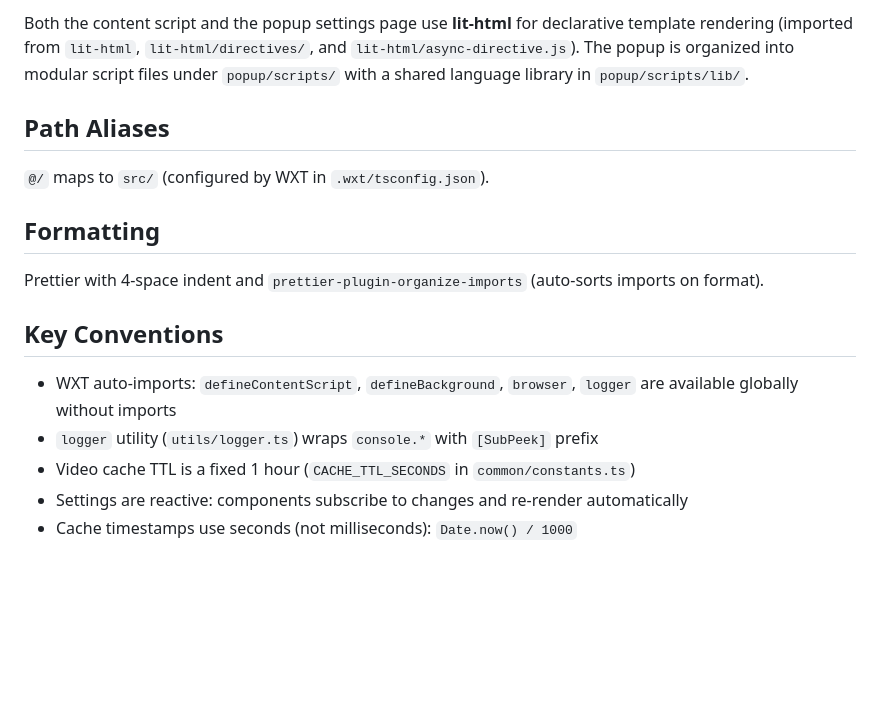
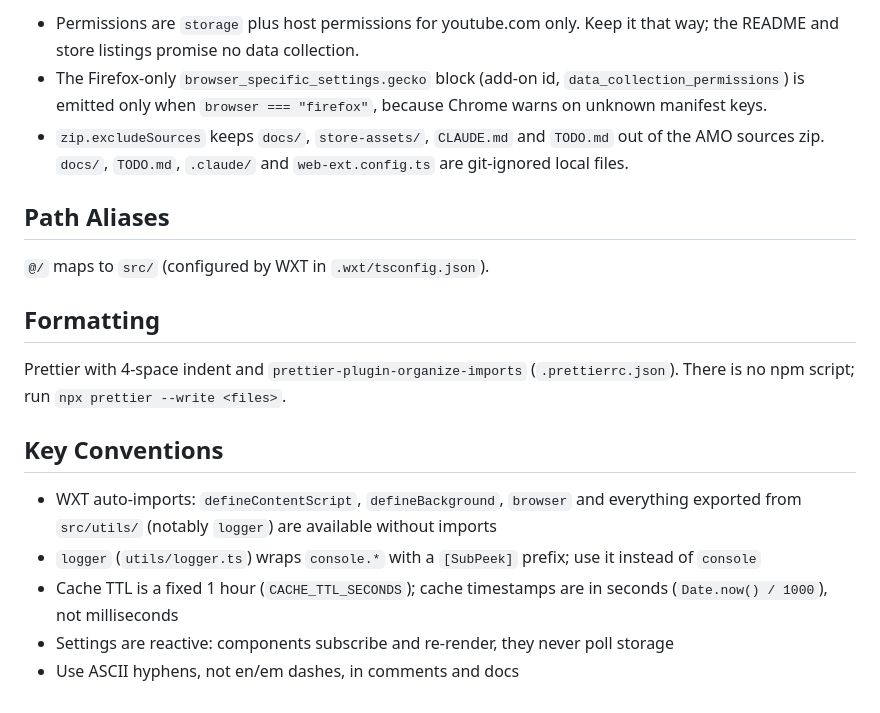
Before and after one commit to mpadlein/SubPeek, a Markdown page: CLAUDE.md, the part around one of its changes. GitHub-like rendering; blank space fills up the shorter version.

```diff
--- a/CLAUDE.md
+++ b/CLAUDE.md
@@ -62,5 +80,7 @@ SCSS files in `content/youtube/styles/` — injected via manifest (`cssInjection
 
-Both the content script and the popup settings page use **lit-html** for declarative template rendering (imported from `lit-html`, `lit-html/directives/`, and `lit-html/async-directive.js`). The popup is organized into modular script files under `popup/scripts/` with a shared language library in `popup/scripts/lib/`.
+- Permissions are `storage` plus host permissions for youtube.com only. Keep it that way; the README and store listings promise no data collection.
+- The Firefox-only `browser_specific_settings.gecko` block (add-on id, `data_collection_permissions`) is emitted only when `browser === "firefox"`, because Chrome warns on unknown manifest keys.
+- `zip.excludeSources` keeps `docs/`, `store-assets/`, `CLAUDE.md` and `TODO.md` out of the AMO sources zip. `docs/`, `TODO.md`, `.claude/` and `web-ext.config.ts` are git-ignored local files.
 
 ## Path Aliases
 
@@ -68,12 +88,12 @@ Both the content script and the popup settings page use **lit-html** for declara
 
 ## Formatting
 
-Prettier with 4-space indent and `prettier-plugin-organize-imports` (auto-sorts imports on format).
+Prettier with 4-space indent and `prettier-plugin-organize-imports` (`.prettierrc.json`). There is no npm script; run `npx prettier --write <files>`.
 
 ## Key Conventions
 
-- WXT auto-imports: `defineContentScript`, `defineBackground`, `browser`, `logger` are available globally without imports
-- `logger` utility (`utils/logger.ts`) wraps `console.*` with `[SubPeek]` prefix
-- Video cache TTL is a fixed 1 hour (`CACHE_TTL_SECONDS` in `common/constants.ts`)
-- Settings are reactive: components subscribe to changes and re-render automatically
-- Cache timestamps use seconds (not milliseconds): `Date.now() / 1000`
+- WXT auto-imports: `defineContentScript`, `defineBackground`, `browser` and everything exported from `src/utils/` (notably `logger`) are available without imports
+- `logger` (`utils/logger.ts`) wraps `console.*` with a `[SubPeek]` prefix; use it instead of `console`
+- Cache TTL is a fixed 1 hour (`CACHE_TTL_SECONDS`); cache timestamps are in seconds (`Date.now() / 1000`), not milliseconds
+- Settings are reactive: components subscribe and re-render, they never poll storage
+- Use ASCII hyphens, not en/em dashes, in comments and docs
```
Also changed, not shown: other parts of CLAUDE.md (+52 -34 lines).
